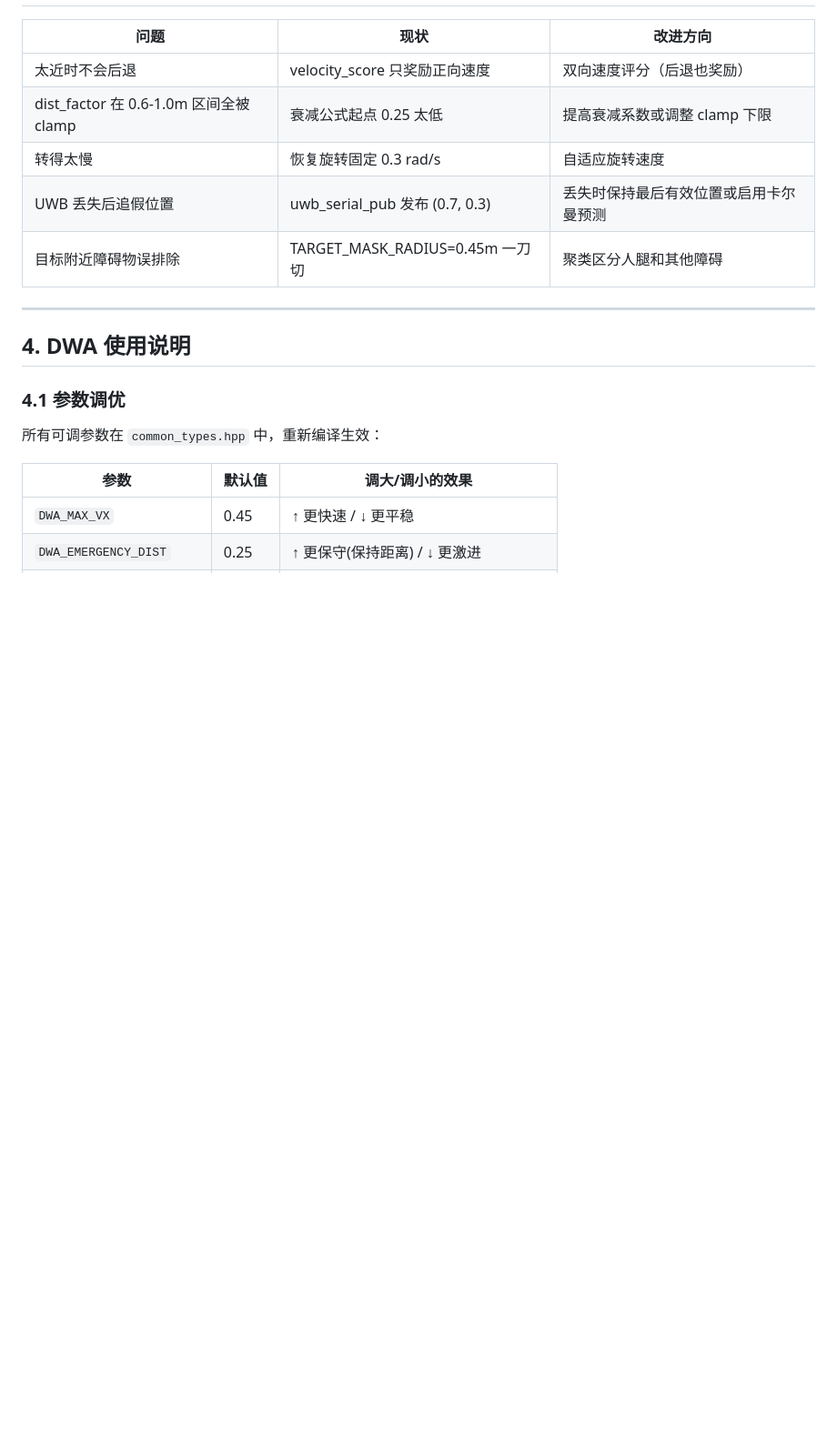
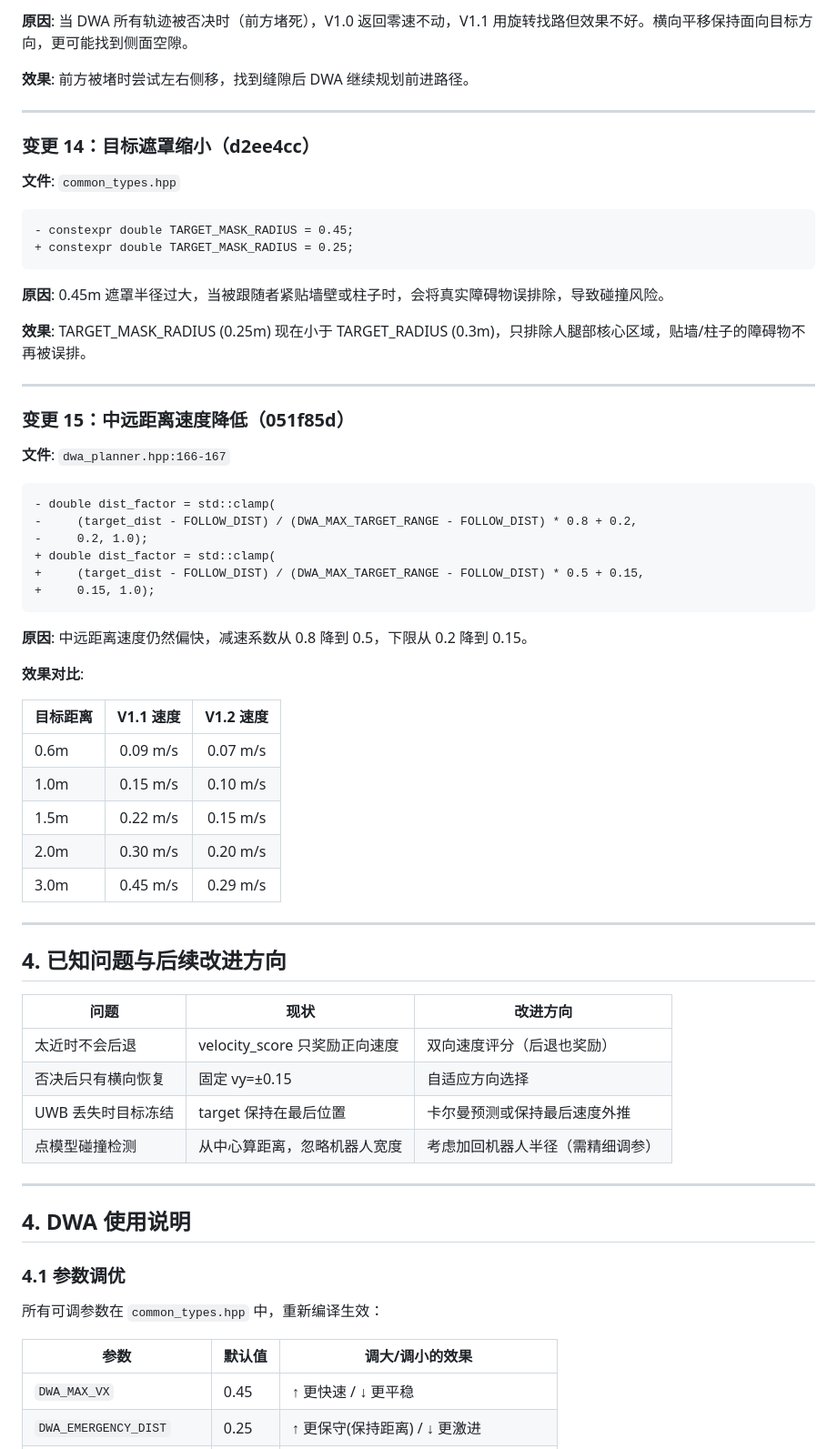
Before and after one commit to chsliusiyu/robot_follow, a Markdown page: robot_follow/docs/dwa-planner-changelog.md, the part around one of its changes. Shown at 91% size. Rendered like a GitHub page; blank space fills up the shorter version.

````diff
--- a/robot_follow/docs/dwa-planner-changelog.md
+++ b/robot_follow/docs/dwa-planner-changelog.md
@@ -254,11 +334,59 @@ V1.1: 狗先旋转看哪个方向空旷，然后慢慢转过去绕开柱子
+**原因**: 当 DWA 所有轨迹被否决时（前方堵死），V1.0 返回零速不动，V1.1 用旋转找路但效果不好。横向平移保持面向目标方向，更可能找到侧面空隙。
+
+**效果**: 前方被堵时尝试左右侧移，找到缝隙后 DWA 继续规划前进路径。
+
+---
+
+### 变更 14：目标遮罩缩小（d2ee4cc）
+
+**文件**: `common_types.hpp`
+
+```diff
+- constexpr double TARGET_MASK_RADIUS = 0.45;
++ constexpr double TARGET_MASK_RADIUS = 0.25;
+```
+
+**原因**: 0.45m 遮罩半径过大，当被跟随者紧贴墙壁或柱子时，会将真实障碍物误排除，导致碰撞风险。
+
+**效果**: TARGET_MASK_RADIUS (0.25m) 现在小于 TARGET_RADIUS (0.3m)，只排除人腿部核心区域，贴墙/柱子的障碍物不再被误排。
+
+---
+
+### 变更 15：中远距离速度降低（051f85d）
+
+**文件**: `dwa_planner.hpp:166-167`
+
+```diff
+- double dist_factor = std::clamp(
+-     (target_dist - FOLLOW_DIST) / (DWA_MAX_TARGET_RANGE - FOLLOW_DIST) * 0.8 + 0.2,
+-     0.2, 1.0);
++ double dist_factor = std::clamp(
++     (target_dist - FOLLOW_DIST) / (DWA_MAX_TARGET_RANGE - FOLLOW_DIST) * 0.5 + 0.15,
++     0.15, 1.0);
+```
+
+**原因**: 中远距离速度仍然偏快，减速系数从 0.8 降到 0.5，下限从 0.2 降到 0.15。
+
+**效果对比**:
+
+| 目标距离 | V1.1 速度 | V1.2 速度 |
+|----------|:---:|:---:|
+| 0.6m | 0.09 m/s | 0.07 m/s |
+| 1.0m | 0.15 m/s | 0.10 m/s |
+| 1.5m | 0.22 m/s | 0.15 m/s |
+| 2.0m | 0.30 m/s | 0.20 m/s |
+| 3.0m | 0.45 m/s | 0.29 m/s |
+
+---
+
+## 4. 已知问题与后续改进方向
 
 | 问题 | 现状 | 改进方向 |
 |------|------|---------|
 | 太近时不会后退 | velocity_score 只奖励正向速度 | 双向速度评分（后退也奖励） |
-| dist_factor 在 0.6-1.0m 区间全被 clamp | 衰减公式起点 0.25 太低 | 提高衰减系数或调整 clamp 下限 |
-| 转得太慢 | 恢复旋转固定 0.3 rad/s | 自适应旋转速度 |
-| UWB 丢失后追假位置 | uwb_serial_pub 发布 (0.7, 0.3) | 丢失时保持最后有效位置或启用卡尔曼预测 |
-| 目标附近障碍物误排除 | TARGET_MASK_RADIUS=0.45m 一刀切 | 聚类区分人腿和其他障碍 |
+| 否决后只有横向恢复 | 固定 vy=±0.15 | 自适应方向选择 |
+| UWB 丢失时目标冻结 | target 保持在最后位置 | 卡尔曼预测或保持最后速度外推 |
+| 点模型碰撞检测 | 从中心算距离，忽略机器人宽度 | 考虑加回机器人半径（需精细调参） |
 
 ---
 
````
Also changed, not shown: other parts of robot_follow/docs/dwa-planner-changelog.md (+90 -10 lines).
